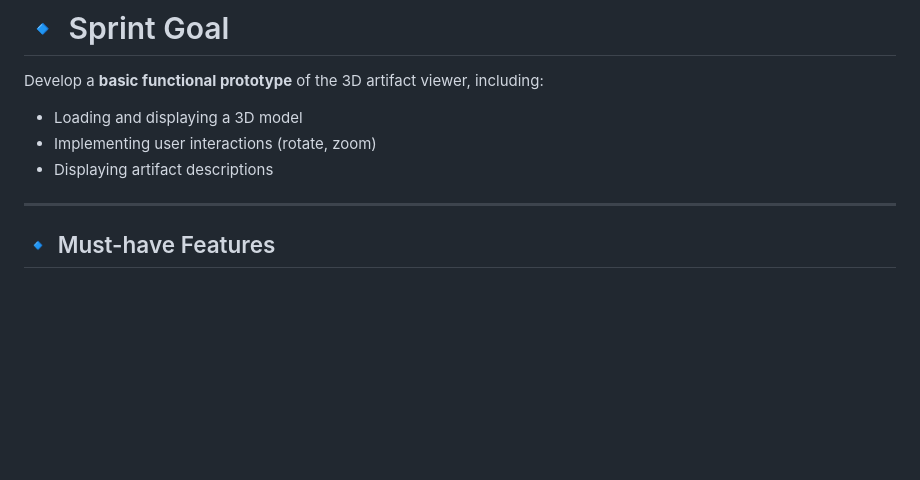
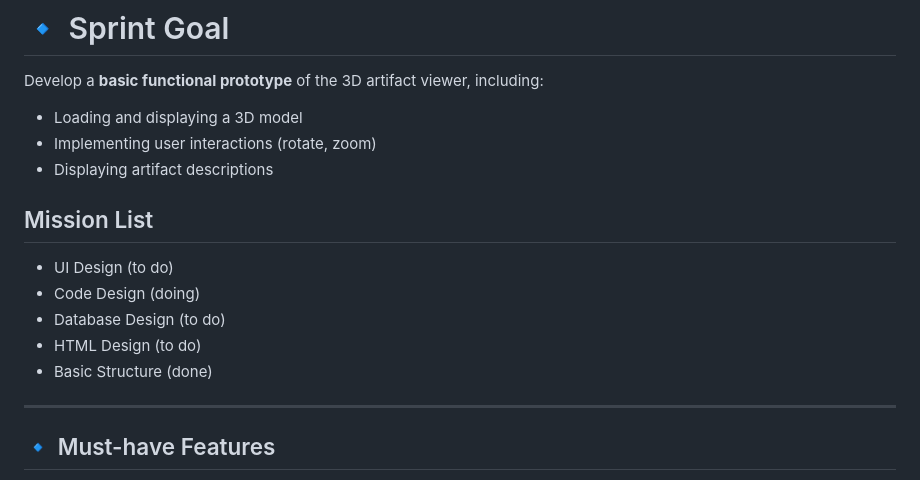
Before and after one commit to AndyJiazr/3D-Digital-Art-Museum, a Markdown page: README.md, the part around the change. Drawn GitHub-style; blank space fills up the shorter version.

```diff
--- a/README.md
+++ b/README.md
@@ -9,6 +9,12 @@ Develop a **basic functional prototype** of the 3D artifact viewer, including:
 - Implementing user interactions (rotate, zoom)
 - Displaying artifact descriptions
 
+## Mission List
+ - UI Design (to do)
+ - Code Design (doing)
+ - Database Design (to do)
+ - HTML Design (to do)
+ - Basic Structure (done)
 ---
 
 ## 🔹 Must-have Features
```
